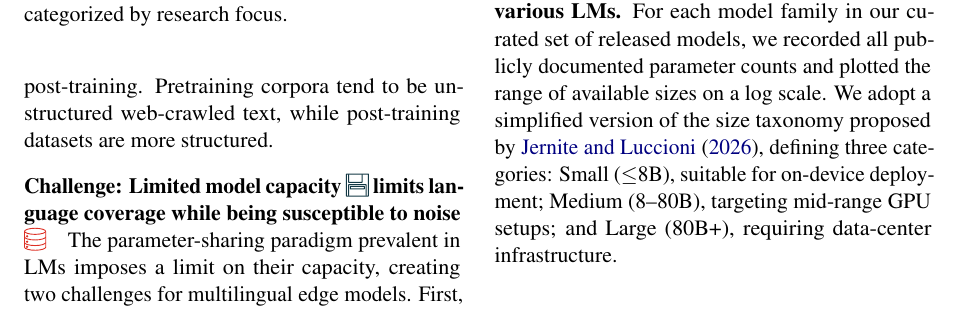
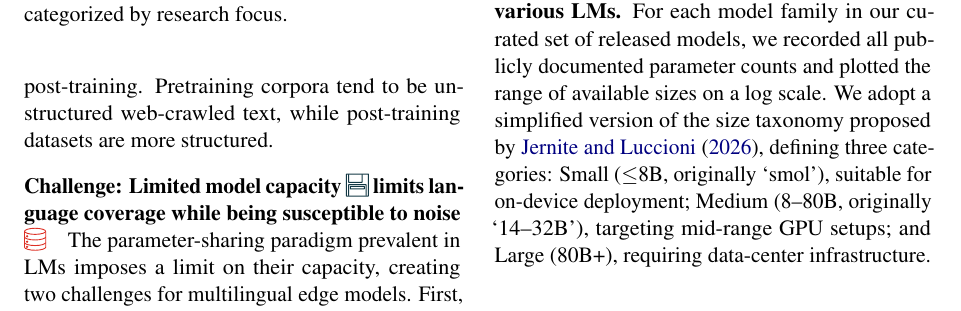
Before and after one commit to ljvmiranda921/multilinguality-at-the-edge, a LaTeX paper (tacl2021v1-template.tex): part of page 6 of 27, cut so that both start at the same text. Compiled offline with pdfLaTeX.

Commit message:
[wip] Update

```diff
--- a/tacl2021v1-template.tex
+++ b/tacl2021v1-template.tex
@@ -396,8 +396,8 @@ This trend reflects a growing emphasis on making multilingual models accessible
     \textbf{Model sizes (in billion parameters) of various LMs.}
     For each model family in our curated set of released models, we recorded all publicly documented parameter counts and plotted the range of available sizes on a log scale.
     We adopt a simplified version of the size taxonomy proposed by \citet{jernite2026aiflopsdifferentfolks}, defining three categories:
-    Small ($\leq$8B), suitable for on-device deployment;
-    Medium (8--80B), targeting mid-range GPU setups; and
+    Small ($\leq$8B, originally `smol'), suitable for on-device deployment;
+    Medium (8--80B, originally `14--32B'), targeting mid-range GPU setups; and
     Large (80B+), requiring data-center infrastructure.
   }
   \label{fig:model_sizes}
```
